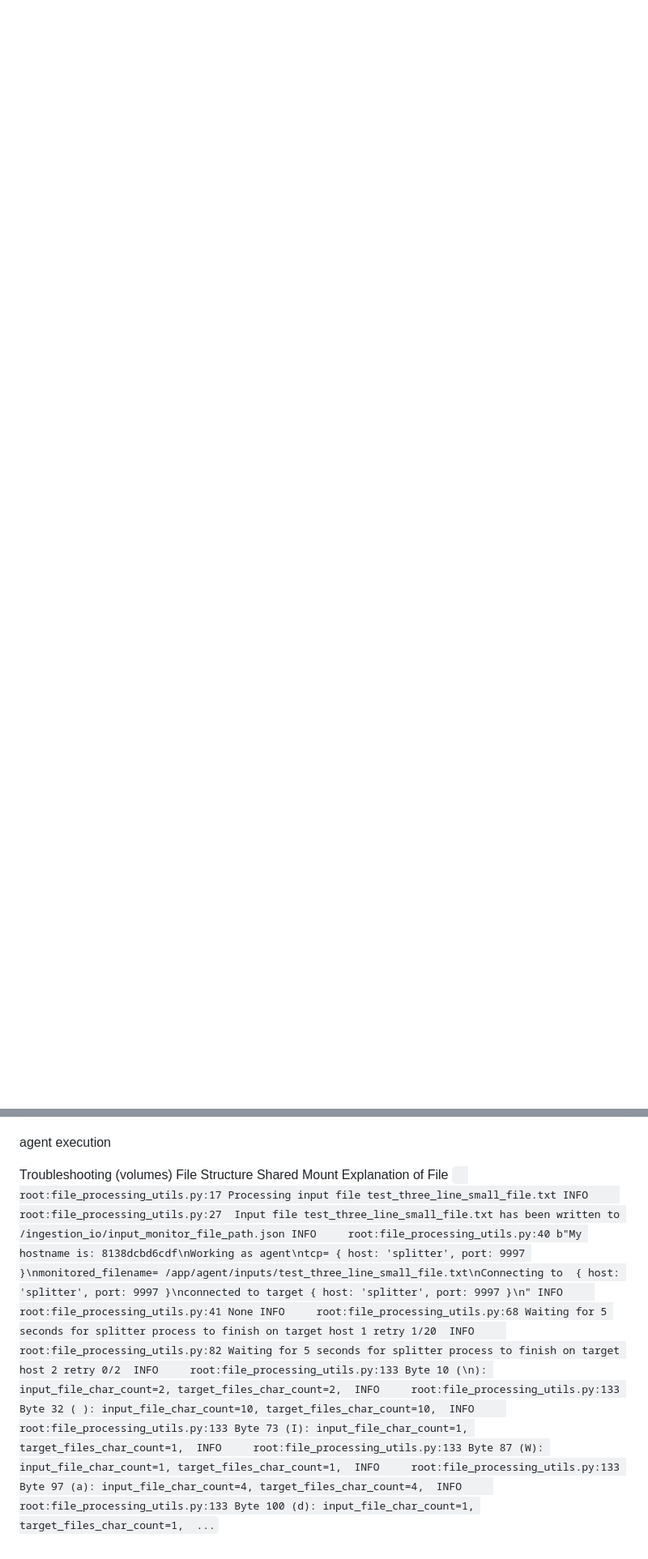
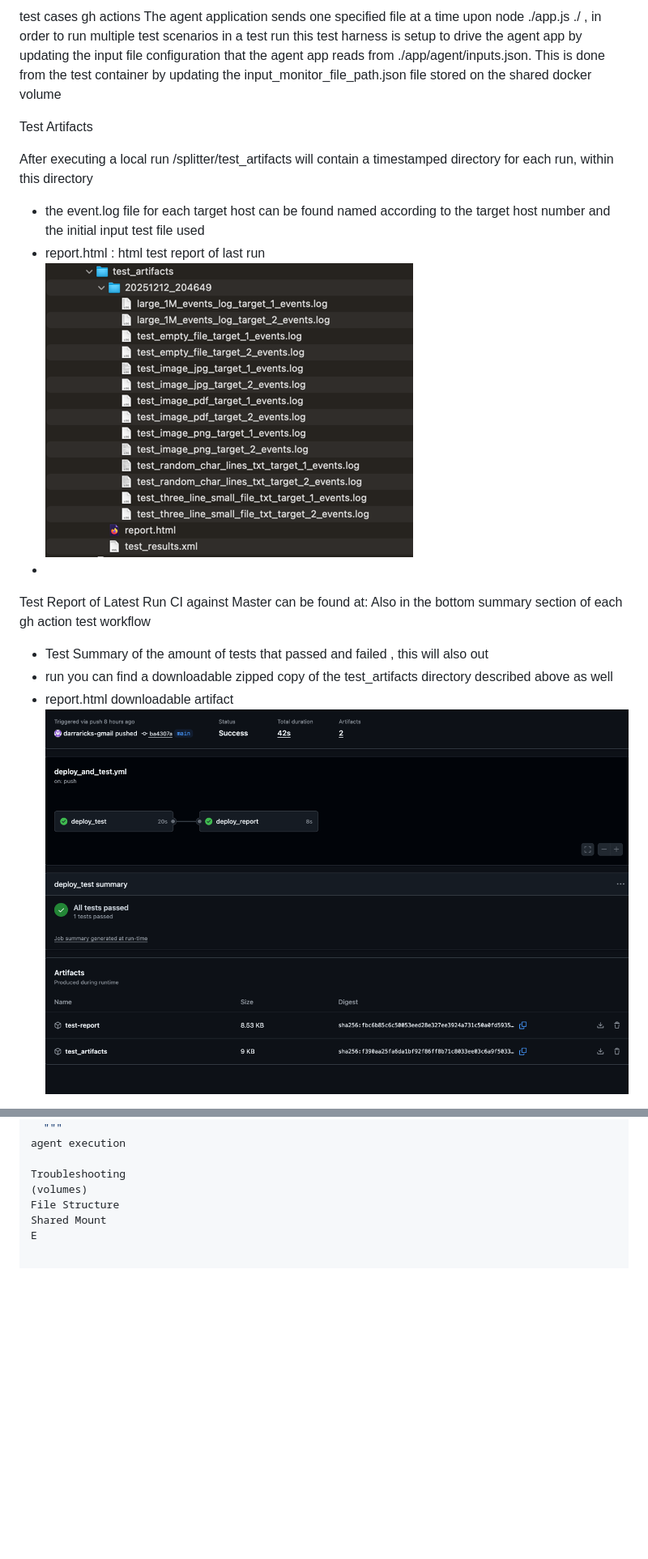
Before and after one commit to darraricks-gmail/splitter, a Markdown page: README.md, 2 parts joined by grey strips. Shown: that part at 81% size. GitHub-like rendering; pictures changed too: img.png (added), img_1.png (added); blank space fills up the shorter version.

Commit message:
clean up to docker compose and test logging, added to readme

```diff
--- a/README.md
+++ b/README.md
@@ -2,0 +81,23 @@ Prerequisites
+test cases
+gh actions
+   The agent application sends one specified file at a time upon node ./app.js ./ , in order to run multiple test scenarios in a test run this
+test harness is setup to drive the agent app by updating the input file configuration that the agent app reads from ./app/agent/inputs.json.  This
+is done from the test container by updating the input_monitor_file_path.json file stored on the shared docker volume
+
+
+Test Artifacts
+
+After executing a local run
+/splitter/test_artifacts will contain a timestamped directory for each run, within this directory
+- the event.log file for each target host can be found named according to the target host number and the initial input test file
+used
+- report.html : html test report of last run
+![img.png](img.png)
+-
+Test Report of Latest Run CI against  Master can be found at:
+Also in the bottom summary section of each gh action test workflow
+- Test Summary of the amount of tests that passed and failed , this will also out
+- run you can find a downloadable zipped copy of the test_artifacts directory described above as well
+- report.html downloadable artifact
+![img_1.png](img_1.png)
+
@@ -35,19 +168,4 @@ Troubleshooting
 (volumes)
 File Structure
 Shared Mount
-Explanation of File
-`   root:file_processing_utils.py:17 Processing input file test_three_line_small_file.txt
-INFO     root:file_processing_utils.py:27
-Input file test_three_line_small_file.txt has been written to /ingestion_io/input_monitor_file_path.json
-INFO     root:file_processing_utils.py:40 b"My hostname is: 8138dcbd6cdf\nWorking as agent\ntcp= { host: 'splitter', port: 9997 }\nmonitored_filename= /app/agent/inputs/test_three_line_small_file.txt\nConnecting to  { host: 'splitter', port: 9997 }\nconnected to target { host: 'splitter', port: 9997 }\n"
-INFO     root:file_processing_utils.py:41 None
-INFO     root:file_processing_utils.py:68 Waiting for 5 seconds for splitter process to finish on target host 1 retry 1/20
-INFO     root:file_processing_utils.py:82 Waiting for 5 seconds for splitter process to finish on target host 2 retry 0/2
-INFO     root:file_processing_utils.py:133 Byte 10 (\n): input_file_char_count=2, target_files_char_count=2,
-INFO     root:file_processing_utils.py:133 Byte 32 ( ): input_file_char_count=10, target_files_char_count=10,
-INFO     root:file_processing_utils.py:133 Byte 73 (I): input_file_char_count=1, target_files_char_count=1,
-INFO     root:file_processing_utils.py:133 Byte 87 (W): input_file_char_count=1, target_files_char_count=1,
-INFO     root:file_processing_utils.py:133 Byte 97 (a): input_file_char_count=4, target_files_char_count=4,
-INFO     root:file_processing_utils.py:133 Byte 100 (d): input_file_char_count=1, target_files_char_count=1,
-...
-`
+E
```
Also changed, not shown: other parts of README.md (+110 -0 lines), img_2.png (added), 7 other files.
